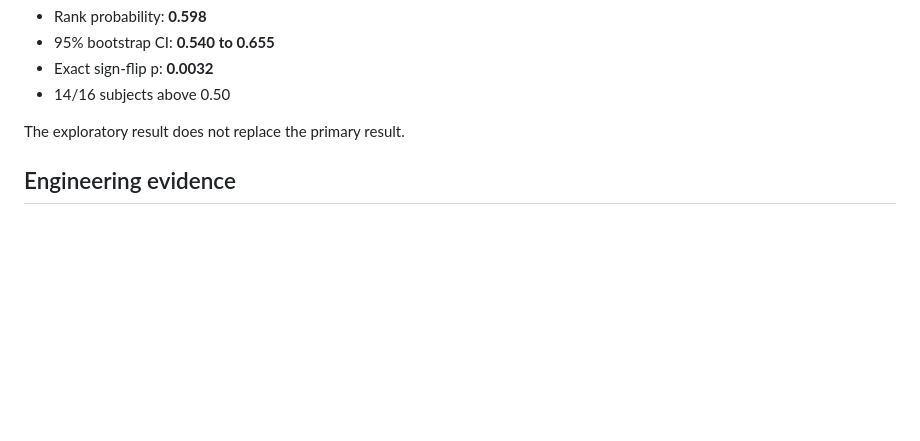
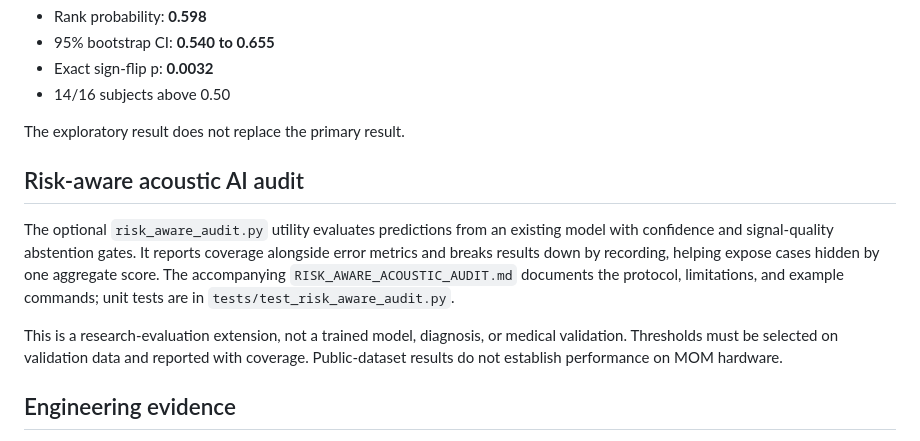
Before and after one commit to neelesh-kotte/moms-device-v2-signal-processing, a Markdown page: README.md, the part around the change. Rendered like a GitHub page; blank space fills up the shorter version.

Commit message:
Document risk-aware acoustic AI audit in README

```diff
--- a/README.md
+++ b/README.md
@@ -77,6 +77,12 @@ An additional within-subject rank analysis was added after the primary result an
 - 14/16 subjects above 0.50
 
 The exploratory result does not replace the primary result.
+
+## Risk-aware acoustic AI audit
+
+The optional `risk_aware_audit.py` utility evaluates predictions from an existing model with confidence and signal-quality abstention gates. It reports coverage alongside error metrics and breaks results down by recording, helping expose cases hidden by one aggregate score. The accompanying `RISK_AWARE_ACOUSTIC_AUDIT.md` documents the protocol, limitations, and example commands; unit tests are in `tests/test_risk_aware_audit.py`.
+
+This is a research-evaluation extension, not a trained model, diagnosis, or medical validation. Thresholds must be selected on validation data and reported with coverage. Public-dataset results do not establish performance on MOM hardware.
 
 ## Engineering evidence
 
```
